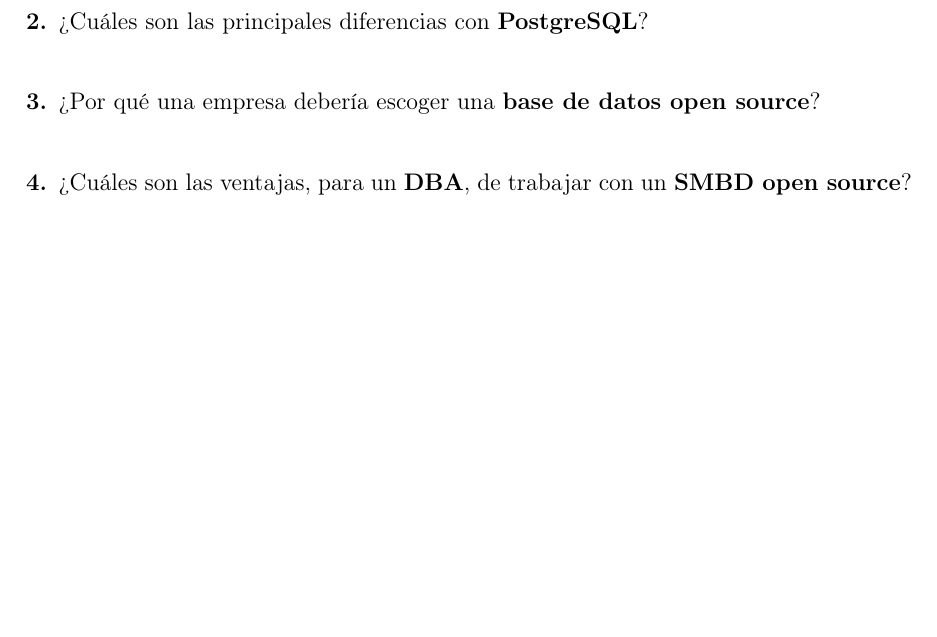
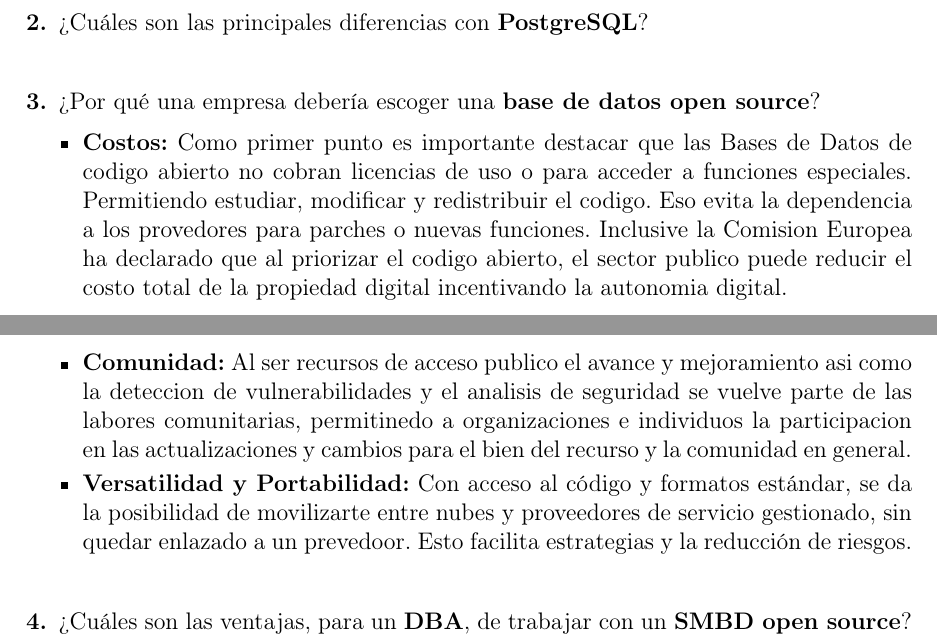
Before and after one commit to SantiagoZapataAmezcua/Practica01_Borregos, a LaTeX document (Docs/PreguntasBorregos.tex): part of page 3 of 6 before the commit and two parts of pages 3 and 4 of 7 after it, the two joined at a grey line, cut so that both start at the same text, the shorter picture padded with empty space. Compiled offline with pdfLaTeX.

Commit message:
Pregunta 3 y Bitacora
Santiago Zpaata Parte de la practica

```diff
--- a/Docs/PreguntasBorregos.tex
+++ b/Docs/PreguntasBorregos.tex
@@ -137,6 +138,19 @@
   \item ¿Cuáles son las principales diferencias con \textbf{PostgreSQL}?
 
   \item ¿Por qué una empresa debería escoger una \textbf{base de datos open source}?
+ \begin{itemize}
+      \item \textbf{Costos:}
+            Como primer punto es importante destacar que las Bases de Datos de codigo abierto no cobran licencias de uso o para acceder a funciones especiales. Permitiendo estudiar, modificar y redistribuir el codigo. Eso evita la dependencia a los provedores para parches o nuevas funciones. Inclusive la Comision Europea ha declarado que al priorizar el codigo abierto, el sector publico puede reducir el costo total de la propiedad digital incentivando la autonomia digital.
+        \item \textbf{Comunidad:}
+            Al ser recursos de acceso publico el avance y mejoramiento asi como  la deteccion de vulnerabilidades y el analisis de seguridad se vuelve parte de las labores comunitarias, permitinedo a organizaciones e individuos la participacion en las actualizaciones y cambios para el bien del recurso y la comunidad en general.
+
+        \item \textbf{Versatilidad y Portabilidad:}
+            Con acceso al código y formatos estándar, se da la posibilidad de movilizarte entre nubes y proveedores de servicio gestionado, sin quedar enlazado a un prevedoor. Esto facilita estrategias y la reducción de riesgos.
+
+\end{itemize}
+
+
+
 
   \item ¿Cuáles son las ventajas, para un \textbf{DBA}, de trabajar con un \textbf{SMBD open source}?\\
 Las principales ventajas que nos puede ofrecer al manejar un SMBD open source son las siguientes:\\
```
Also changed, not shown: Docs/BítacoraZapata.pdf (added), Docs/PreguntasBorregos.tex (1 more changed lines).
